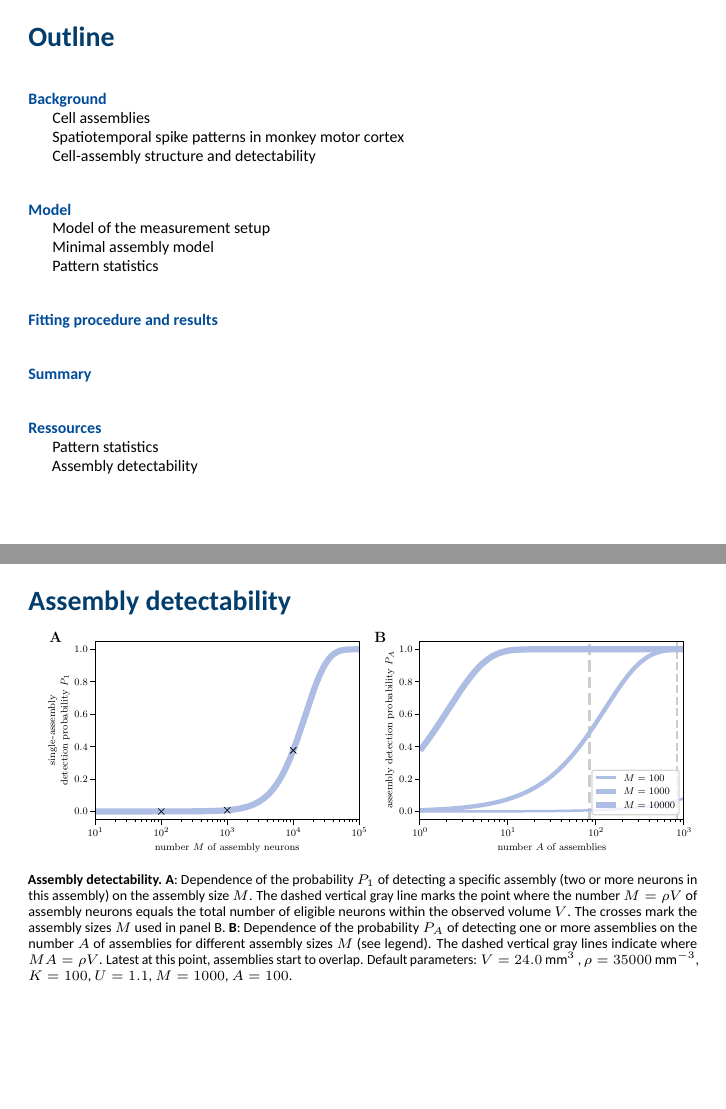
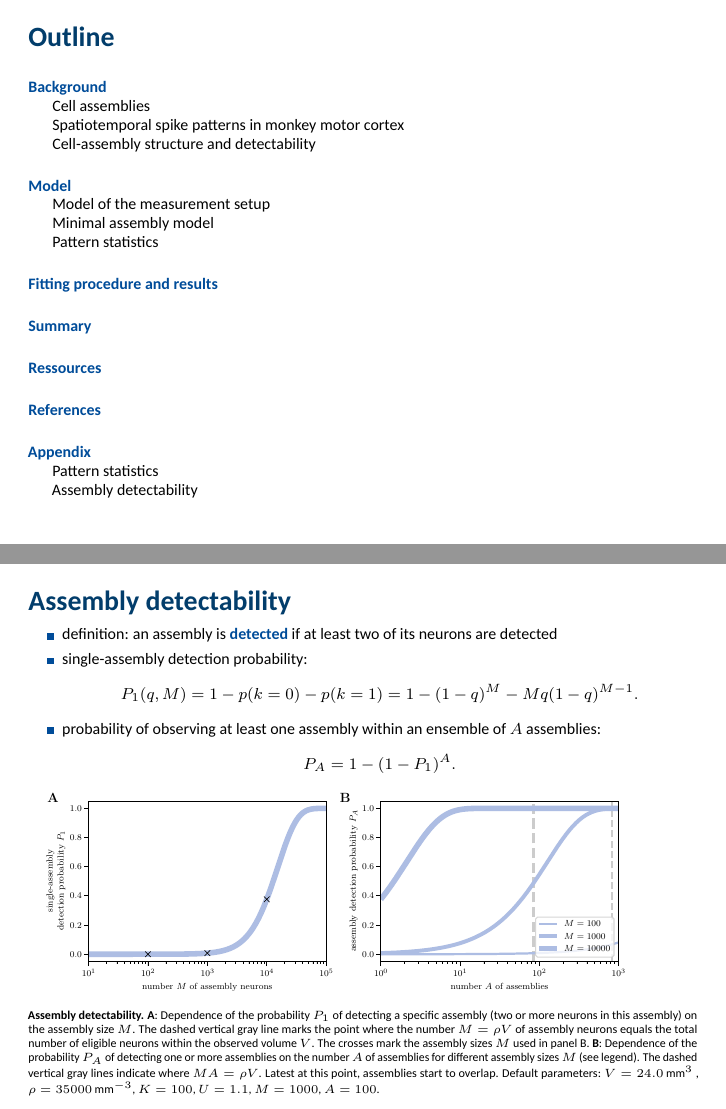
Before and after one commit to tomtetzlaff/20230911_labfocus_assemblydetectability, LaTeX slides (20230911_labfocus_assemblydetectability.tex): pages 3 and 44 of 44, joined at a grey line. The pictures show the PDF file 20230911_labfocus_assemblydetectability.pdf that the author committed with the source.

Commit message:
appendix slides

```diff
--- a/20230911_labfocus_assemblydetectability.tex
+++ b/20230911_labfocus_assemblydetectability.tex
@@ -469,3 +471,19 @@ sorting=nyt]{biblatex}
 \subsection{\ttl}
 \begin{frame}[plain]
   \frametitle{\ttl}
+  \vspace*{-1ex}
+  \begin{itemize}
+  \item definition: an assembly is \emph{detected} if at least two of its neurons are detected
+  \item single-assembly detection probability:
+    \begin{equation*}
+      P_1(q,M) = 1 - p(k=0) - p(k=1) = 1 - (1-q)^M - M q (1-q)^{M-1}.
+    \end{equation*}
+  \item probability of observing at least one assembly within an ensemble of $A$ assemblies:
+    \begin{equation*}
+      P_A = 1 - (1-P_1)^A.
+    \end{equation*}
+  \end{itemize}
+  \only<1>{
+    \parbox{\linewidth}{
+      \includegraphics[width=0.9\linewidth]{./figures/minimal_model_assembly_detectability_rho_2100.pdf}\\
+      {\footnotesize\input{./figures/minimal_model_assembly_detectability_rho_2100_caption.tex}}
@@ -475 +491,6 @@ sorting=nyt]{biblatex}
   }
+  \only<2->{
+    \parbox{\linewidth}{
+      \includegraphics[width=0.9\linewidth]{./figures/minimal_model_assembly_detectability_rho_35000.pdf}\\
+      {\footnotesize\input{./figures/minimal_model_assembly_detectability_rho_35000_caption.tex}}
+    }
```
Also changed, not shown: 20230911_labfocus_assemblydetectability.pdf, 20230911_labfocus_assemblydetectability.tex (14 more changed lines).
